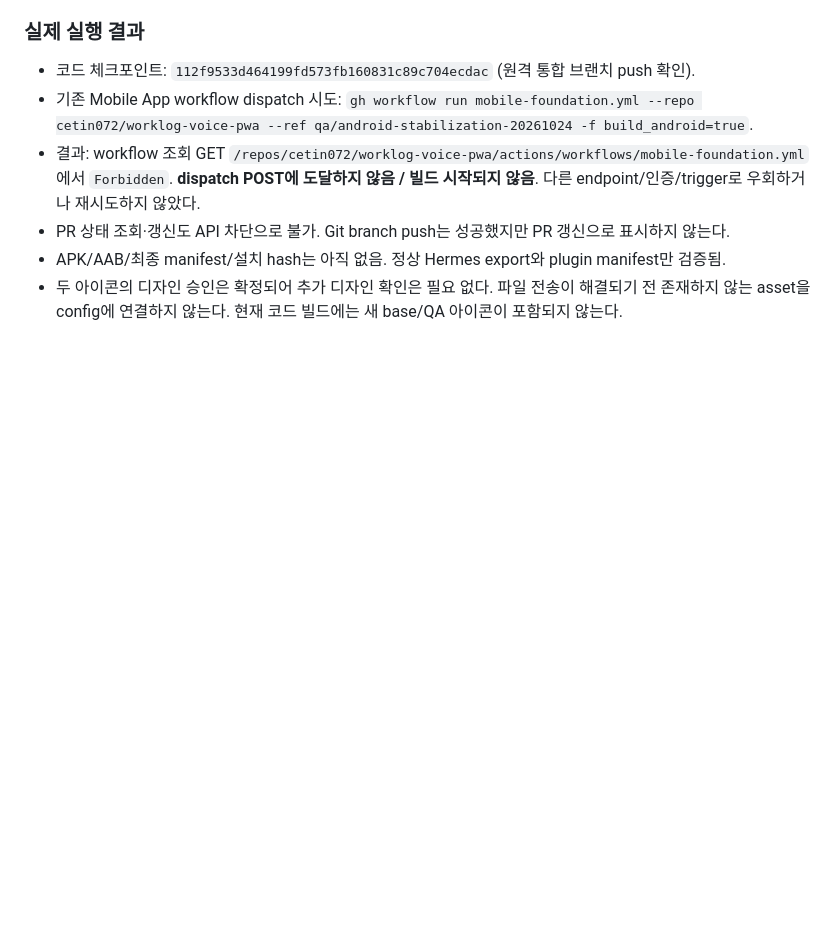
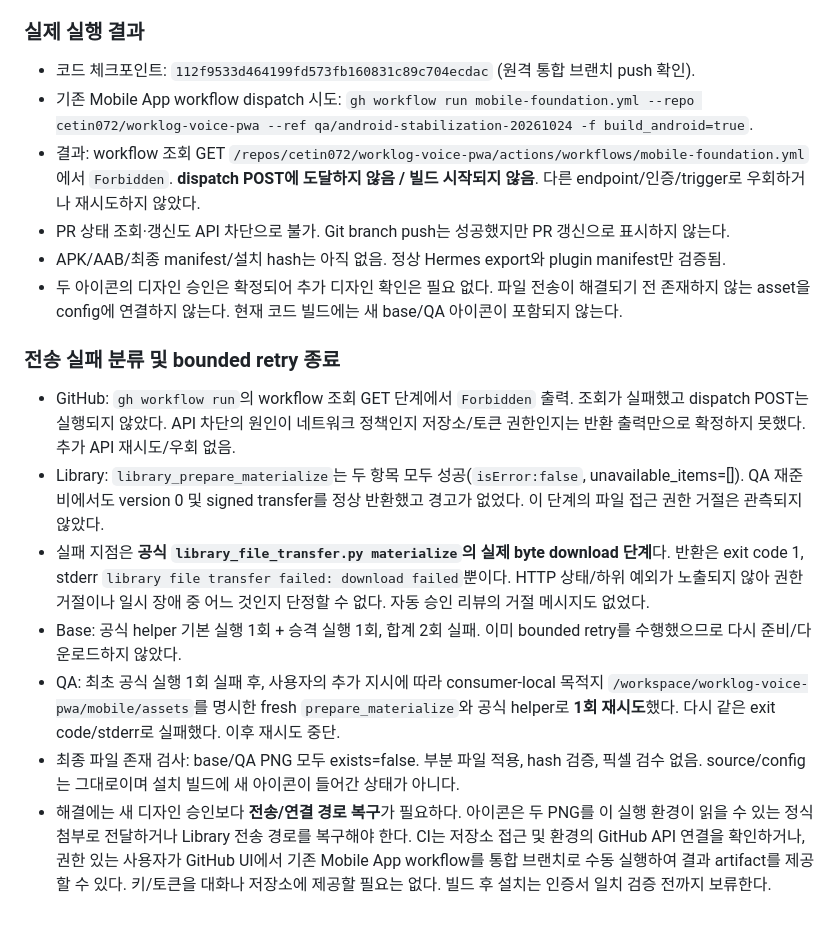
Before and after one commit to cetin072/worklog-voice-pwa, a Markdown page: docs/qa/ANDROID_STABILIZATION_FOLLOWUP_2026-10-24.md, the part around the change. Rendered like a GitHub page; blank space fills up the shorter version.

Commit message:
docs(android): distinguish API block from Library byte-transfer failure

```diff
--- a/docs/qa/ANDROID_STABILIZATION_FOLLOWUP_2026-10-24.md
+++ b/docs/qa/ANDROID_STABILIZATION_FOLLOWUP_2026-10-24.md
@@ -91,3 +91,28 @@ main 병합, Production 배포, Play 제출, 운영 DB 변경, 실제 삭제 시
 - APK/AAB/최종 manifest/설치 hash는 아직 없음. 정상 Hermes export와 plugin manifest만 검증됨.
 - 두 아이콘의 디자인 승인은 확정되어 추가 디자인 확인은 필요 없다. 파일 전송이 해결되기 전
   존재하지 않는 asset을 config에 연결하지 않는다. 현재 코드 빌드에는 새 base/QA 아이콘이 포함되지 않는다.
+
+### 전송 실패 분류 및 bounded retry 종료
+
+- GitHub: `gh workflow run`의 workflow 조회 GET 단계에서 `Forbidden` 출력.
+  조회가 실패했고 dispatch POST는 실행되지 않았다. API 차단의 원인이 네트워크 정책인지
+  저장소/토큰 권한인지는 반환 출력만으로 확정하지 못했다. 추가 API 재시도/우회 없음.
+- Library: `library_prepare_materialize`는 두 항목 모두 성공(`isError:false`, unavailable_items=[]).
+  QA 재준비에서도 version 0 및 signed transfer를 정상 반환했고 경고가 없었다.
+  이 단계의 파일 접근 권한 거절은 관측되지 않았다.
+- 실패 지점은 **공식 `library_file_transfer.py materialize`의 실제 byte download 단계**다.
+  반환은 exit code 1, stderr `library file transfer failed: download failed`뿐이다.
+  HTTP 상태/하위 예외가 노출되지 않아 권한 거절이나 일시 장애 중 어느 것인지 단정할 수 없다.
+  자동 승인 리뷰의 거절 메시지도 없었다.
+- Base: 공식 helper 기본 실행 1회 + 승격 실행 1회, 합계 2회 실패.
+  이미 bounded retry를 수행했으므로 다시 준비/다운로드하지 않았다.
+- QA: 최초 공식 실행 1회 실패 후, 사용자의 추가 지시에 따라 consumer-local 목적지
+  `/workspace/worklog-voice-pwa/mobile/assets`를 명시한 fresh `prepare_materialize`와 공식 helper로
+  **1회 재시도**했다. 다시 같은 exit code/stderr로 실패했다. 이후 재시도 중단.
+- 최종 파일 존재 검사: base/QA PNG 모두 exists=false. 부분 파일 적용, hash 검증, 픽셀 검수 없음.
+  source/config는 그대로이며 설치 빌드에 새 아이콘이 들어간 상태가 아니다.
+- 해결에는 새 디자인 승인보다 **전송/연결 경로 복구**가 필요하다.
+  아이콘은 두 PNG를 이 실행 환경이 읽을 수 있는 정식 첨부로 전달하거나 Library 전송 경로를 복구해야 한다.
+  CI는 저장소 접근 및 환경의 GitHub API 연결을 확인하거나, 권한 있는 사용자가 GitHub UI에서
+  기존 Mobile App workflow를 통합 브랜치로 수동 실행하여 결과 artifact를 제공할 수 있다.
+  키/토큰을 대화나 저장소에 제공할 필요는 없다. 빌드 후 설치는 인증서 일치 검증 전까지 보류한다.
```
